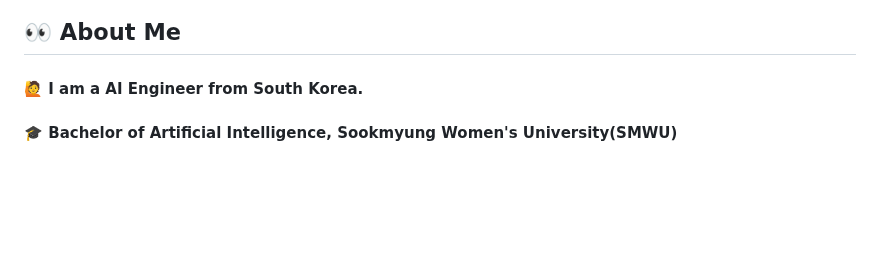
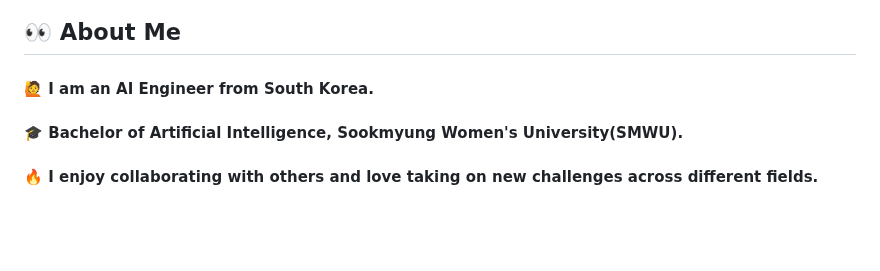
Before and after one commit to SooinJung/SooinJung, a Markdown page: README.md, the part around the change. GitHub-like rendering; blank space fills up the shorter version.

```diff
--- a/README.md
+++ b/README.md
@@ -2,8 +2,9 @@
 <img src="https://capsule-render.vercel.app/api?type=blur&color=gradient&height=300&section=header&text=Hello!+I'm+Sooin+Jung&fontSize=80" />
 
 ## 👀 About Me
-#### :raising_hand: I am a AI Engineer from South Korea.<br/>
-#### :mortar_board: Bachelor of Artificial Intelligence, Sookmyung Women's University(SMWU)
+#### :raising_hand: I am an AI Engineer from South Korea.<br/>
+#### :mortar_board: Bachelor of Artificial Intelligence, Sookmyung Women's University(SMWU).
+#### :fire: I enjoy collaborating with others and love taking on new challenges across different fields.
 <br/>
 <br/>
 
```
